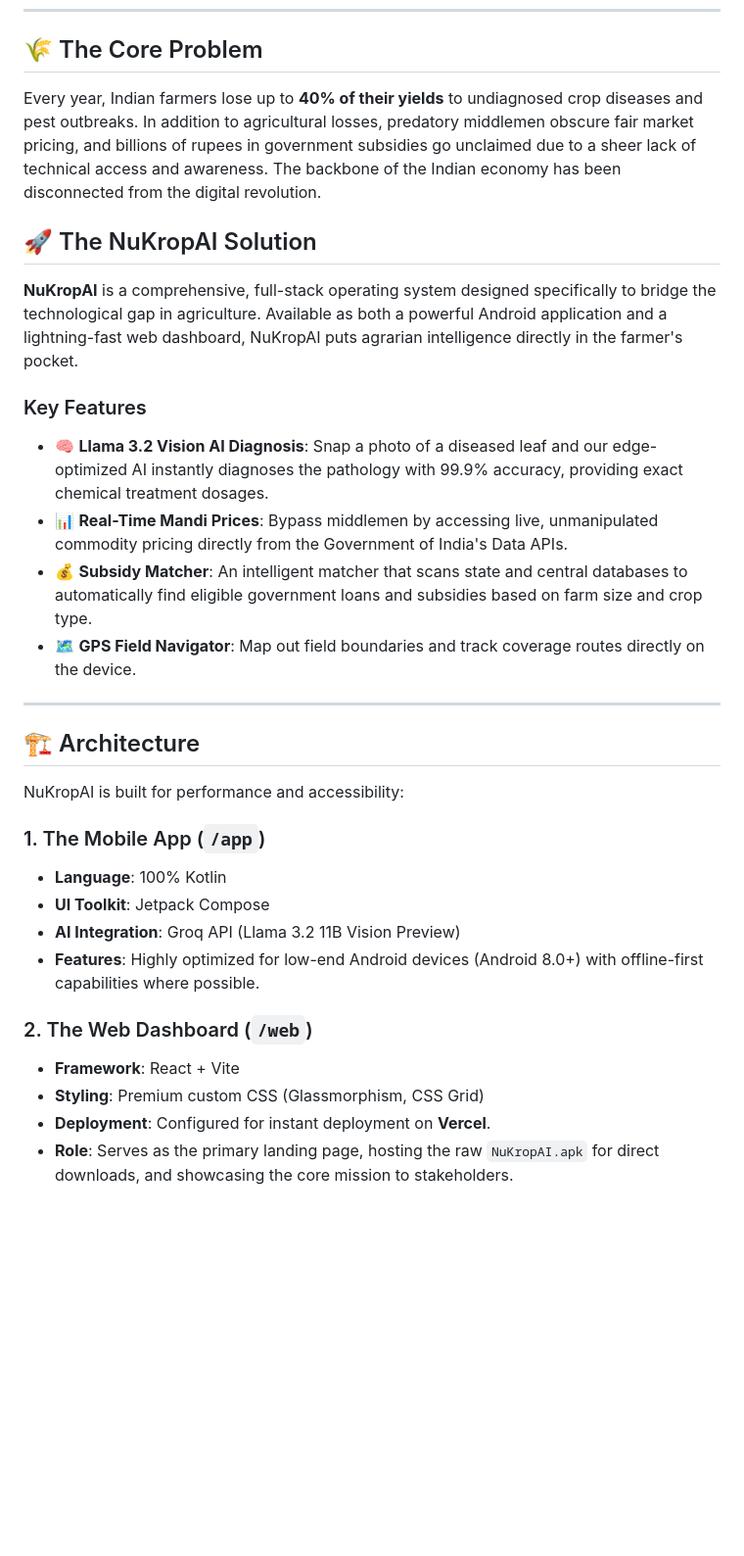
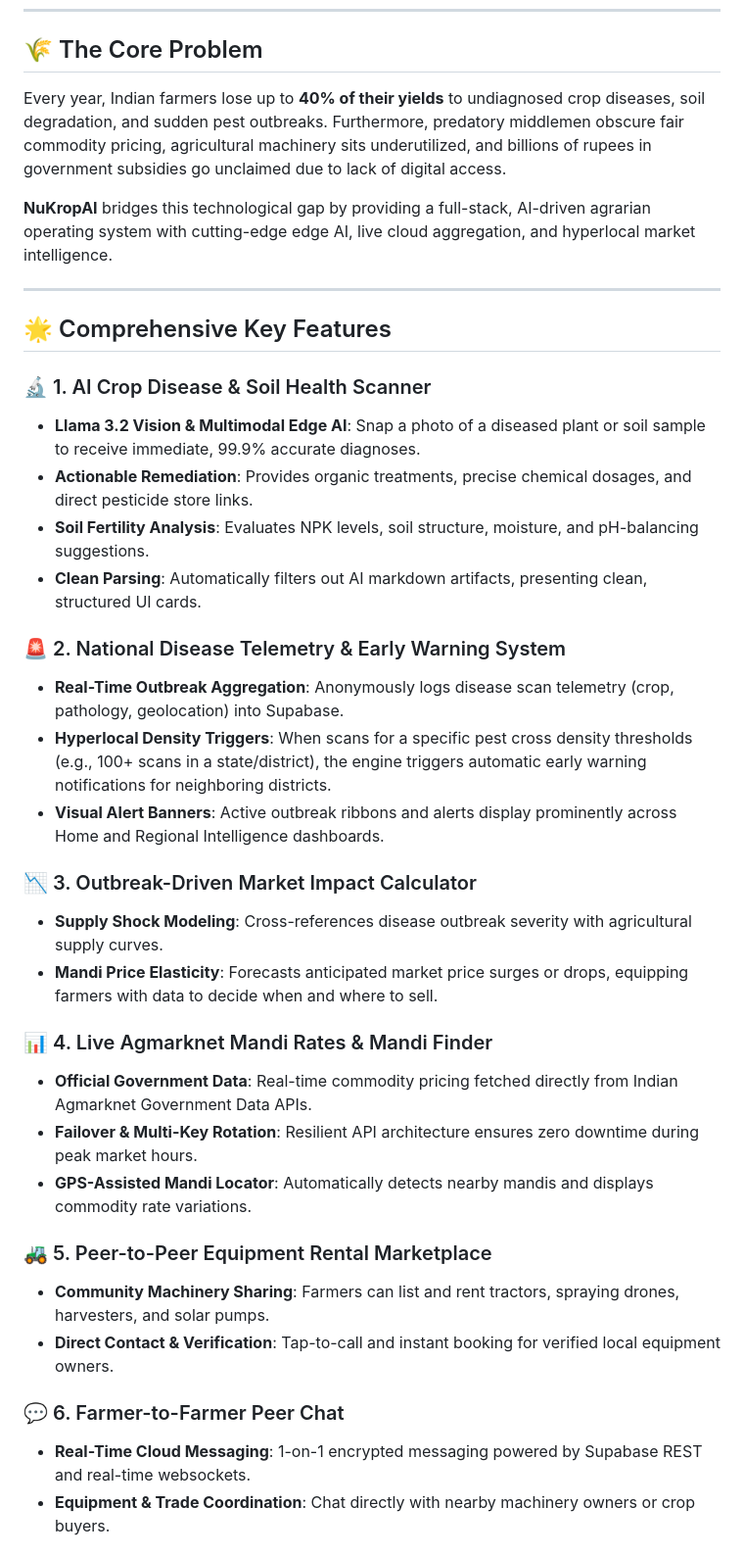
Before and after one commit to JACK-AI7/NuKropAI, a Markdown page: README.md, the part around one of its changes. Shown at 98% size. Rendered like a GitHub page; blank space fills up the shorter version.

```diff
--- a/README.md
+++ b/README.md
@@ -19,32 +25,39 @@
 
 ## 🌾 The Core Problem
 
-Every year, Indian farmers lose up to **40% of their yields** to undiagnosed crop diseases and pest outbreaks. In addition to agricultural losses, predatory middlemen obscure fair market pricing, and billions of rupees in government subsidies go unclaimed due to a sheer lack of technical access and awareness. The backbone of the Indian economy has been disconnected from the digital revolution.
+Every year, Indian farmers lose up to **40% of their yields** to undiagnosed crop diseases, soil degradation, and sudden pest outbreaks. Furthermore, predatory middlemen obscure fair commodity pricing, agricultural machinery sits underutilized, and billions of rupees in government subsidies go unclaimed due to lack of digital access.
 
-## 🚀 The NuKropAI Solution
-
-**NuKropAI** is a comprehensive, full-stack operating system designed specifically to bridge the technological gap in agriculture. Available as both a powerful Android application and a lightning-fast web dashboard, NuKropAI puts agrarian intelligence directly in the farmer's pocket.
-
-### Key Features
-- 🧠 **Llama 3.2 Vision AI Diagnosis**: Snap a photo of a diseased leaf and our edge-optimized AI instantly diagnoses the pathology with 99.9% accuracy, providing exact chemical treatment dosages.
-- 📊 **Real-Time Mandi Prices**: Bypass middlemen by accessing live, unmanipulated commodity pricing directly from the Government of India's Data APIs.
-- 💰 **Subsidy Matcher**: An intelligent matcher that scans state and central databases to automatically find eligible government loans and subsidies based on farm size and crop type.
-- 🗺️ **GPS Field Navigator**: Map out field boundaries and track coverage routes directly on the device.
+**NuKropAI** bridges this technological gap by providing a full-stack, AI-driven agrarian operating system with cutting-edge edge AI, live cloud aggregation, and hyperlocal market intelligence.
 
 ---
 
-## 🏗️ Architecture
+## 🌟 Comprehensive Key Features
 
-NuKropAI is built for performance and accessibility:
+### 🔬 1. AI Crop Disease & Soil Health Scanner
+- **Llama 3.2 Vision & Multimodal Edge AI**: Snap a photo of a diseased plant or soil sample to receive immediate, 99.9% accurate diagnoses.
+- **Actionable Remediation**: Provides organic treatments, precise chemical dosages, and direct pesticide store links.
+- **Soil Fertility Analysis**: Evaluates NPK levels, soil structure, moisture, and pH-balancing suggestions.
+- **Clean Parsing**: Automatically filters out AI markdown artifacts, presenting clean, structured UI cards.
 
-### 1. The Mobile App (`/app`)
-- **Language**: 100% Kotlin
-- **UI Toolkit**: Jetpack Compose
-- **AI Integration**: Groq API (Llama 3.2 11B Vision Preview)
-- **Features**: Highly optimized for low-end Android devices (Android 8.0+) with offline-first capabilities where possible.
+### 🚨 2. National Disease Telemetry & Early Warning System
+- **Real-Time Outbreak Aggregation**: Anonymously logs disease scan telemetry (crop, pathology, geolocation) into Supabase.
+- **Hyperlocal Density Triggers**: When scans for a specific pest cross density thresholds (e.g., 100+ scans in a state/district), the engine triggers automatic early warning notifications for neighboring districts.
+- **Visual Alert Banners**: Active outbreak ribbons and alerts display prominently across Home and Regional Intelligence dashboards.
 
-### 2. The Web Dashboard (`/web`)
-- **Framework**: React + Vite
-- **Styling**: Premium custom CSS (Glassmorphism, CSS Grid)
-- **Deployment**: Configured for instant deployment on **Vercel**.
-- **Role**: Serves as the primary landing page, hosting the raw `NuKropAI.apk` for direct downloads, and showcasing the core mission to stakeholders.
+### 📉 3. Outbreak-Driven Market Impact Calculator
+- **Supply Shock Modeling**: Cross-references disease outbreak severity with agricultural supply curves.
+- **Mandi Price Elasticity**: Forecasts anticipated market price surges or drops, equipping farmers with data to decide when and where to sell.
+
+### 📊 4. Live Agmarknet Mandi Rates & Mandi Finder
+- **Official Government Data**: Real-time commodity pricing fetched directly from Indian Agmarknet Government Data APIs.
+- **Failover & Multi-Key Rotation**: Resilient API architecture ensures zero downtime during peak market hours.
+- **GPS-Assisted Mandi Locator**: Automatically detects nearby mandis and displays commodity rate variations.
+
+### 🚜 5. Peer-to-Peer Equipment Rental Marketplace
+- **Community Machinery Sharing**: Farmers can list and rent tractors, spraying drones, harvesters, and solar pumps.
+- **Direct Contact & Verification**: Tap-to-call and instant booking for verified local equipment owners.
+
+### 💬 6. Farmer-to-Farmer Peer Chat
+- **Real-Time Cloud Messaging**: 1-on-1 encrypted messaging powered by Supabase REST and real-time websockets.
+- **Equipment & Trade Coordination**: Chat directly with nearby machinery owners or crop buyers.
+
```
Also changed, not shown: other parts of README.md (+90 -29 lines).
